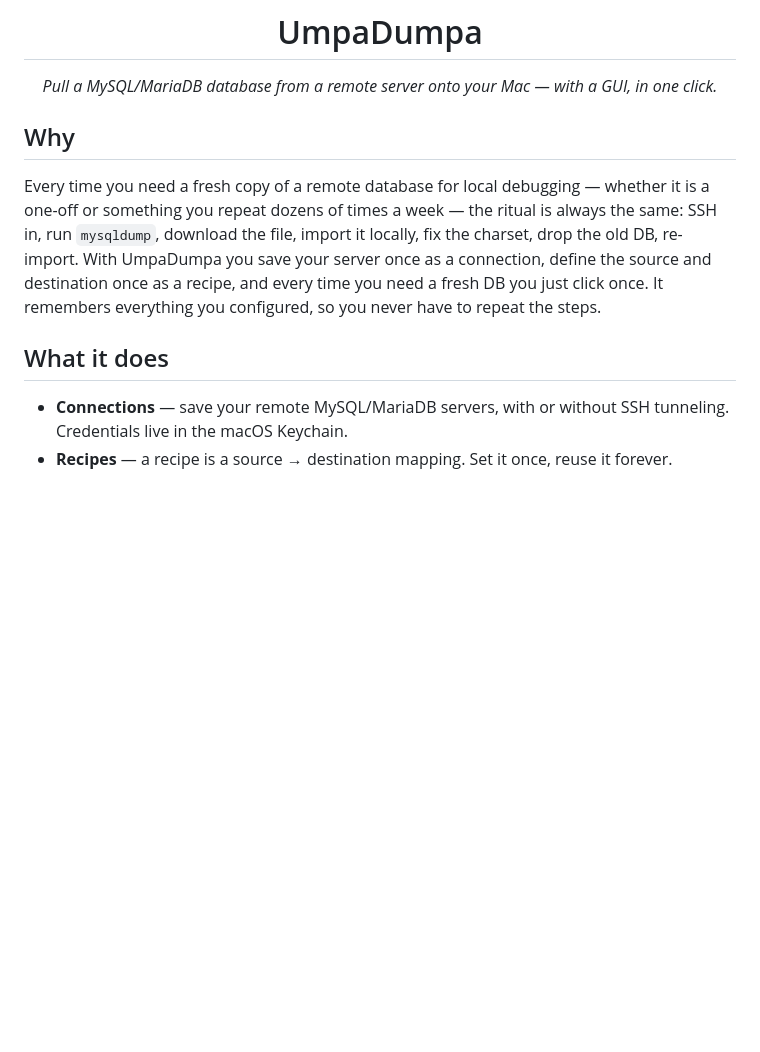
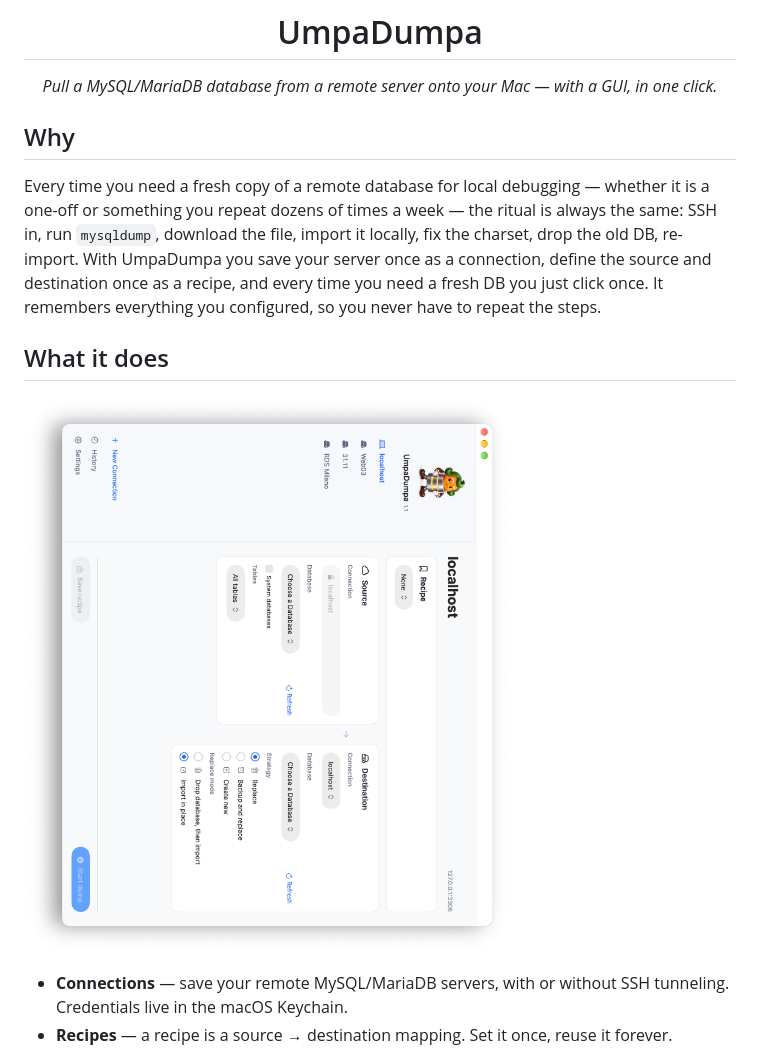
Before and after one commit to dilog/umpadumpa, a Markdown page: README.md, the part around the change. Rendered like a GitHub page; pictures changed too: docs/screenshots/01-connections.png; blank space fills up the shorter version.

Commit message:
Move screenshot to What it does section, rotate to correct orientation

```diff
--- a/README.md
+++ b/README.md
@@ -8,12 +8,13 @@
 
 </div>
 
-
 ## Why
 
 Every time you need a fresh copy of a remote database for local debugging — whether it is a one-off or something you repeat dozens of times a week — the ritual is always the same: SSH in, run `mysqldump`, download the file, import it locally, fix the charset, drop the old DB, re-import. With UmpaDumpa you save your server once as a connection, define the source and destination once as a recipe, and every time you need a fresh DB you just click once. It remembers everything you configured, so you never have to repeat the steps.
 
 ## What it does
+
+![UmpaDumpa](docs/screenshots/01-connections.png)
 
 - **Connections** — save your remote MySQL/MariaDB servers, with or without SSH tunneling. Credentials live in the macOS Keychain.
 - **Recipes** — a recipe is a source → destination mapping. Set it once, reuse it forever.
```
